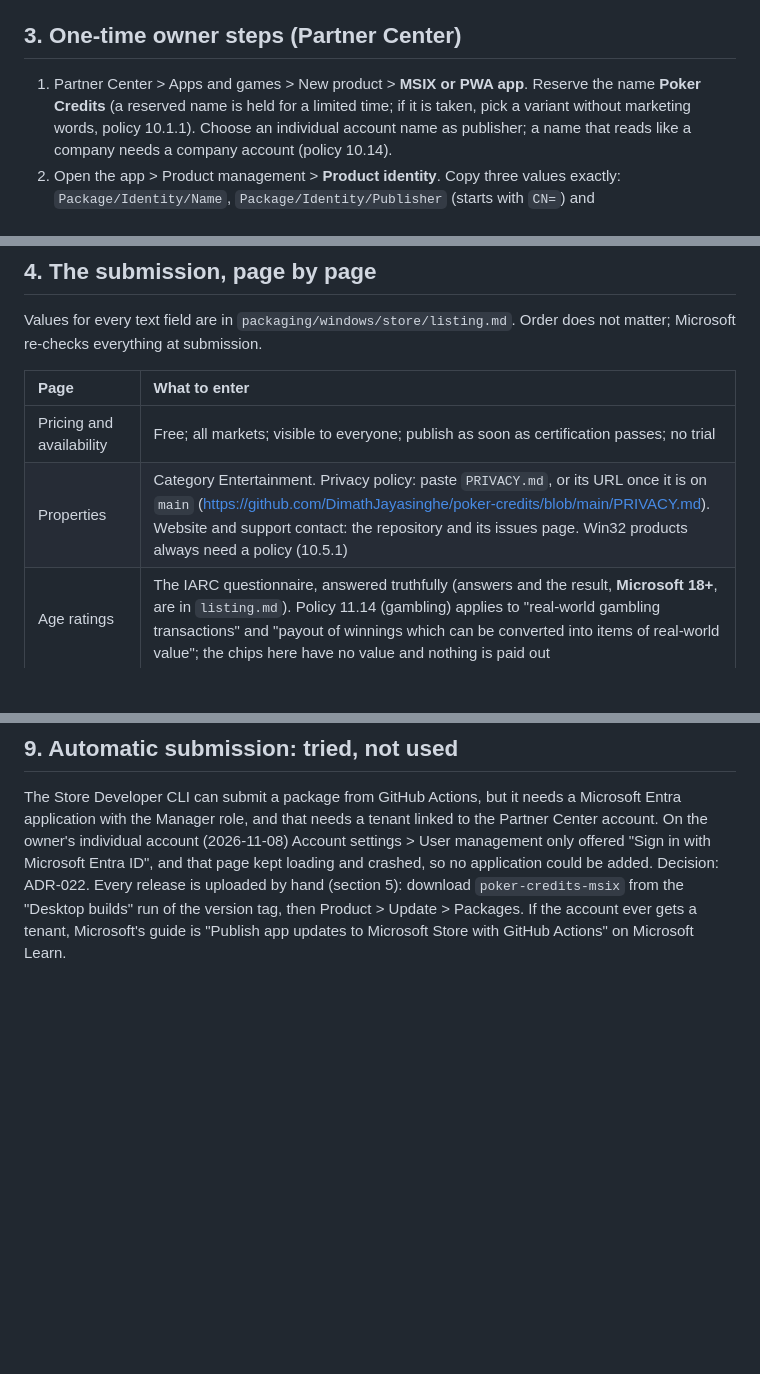
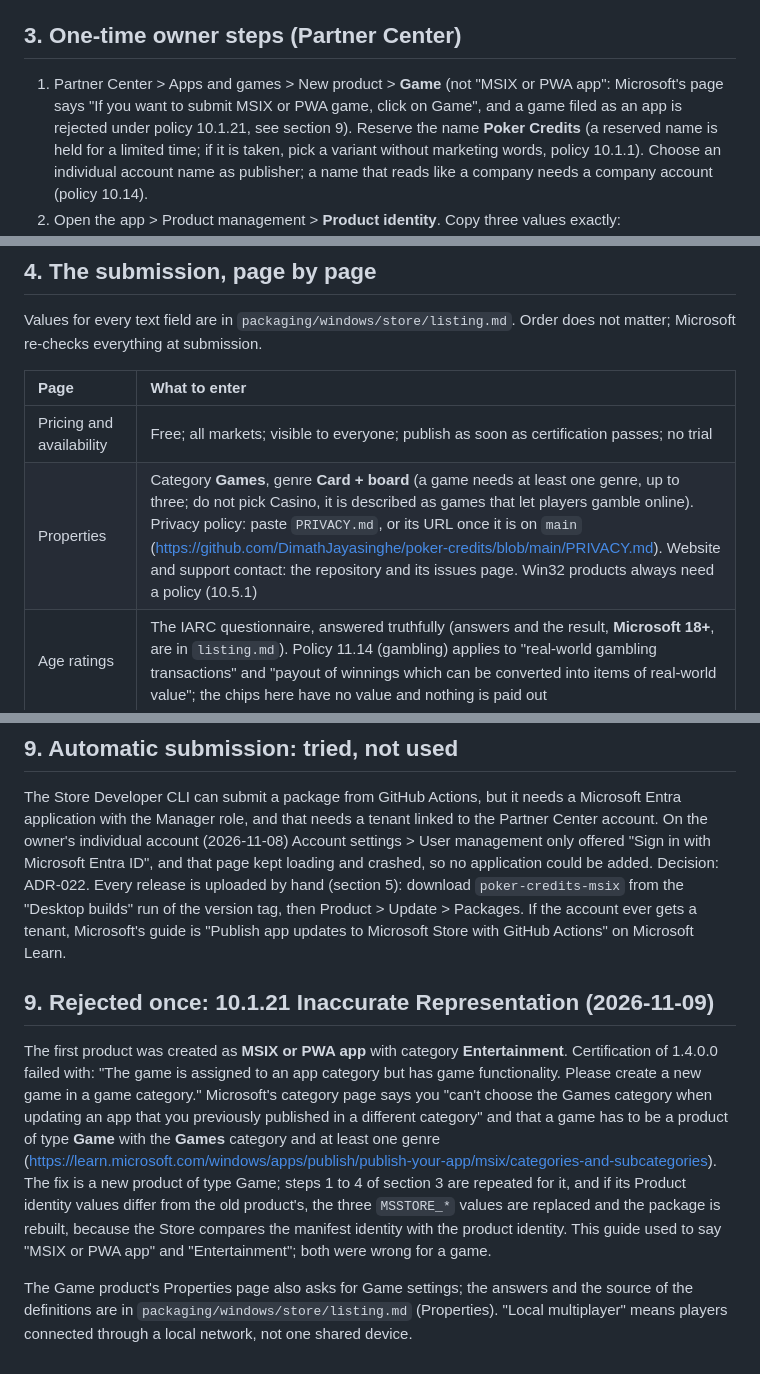
Before and after one commit to DimathJayasinghe/poker-credits, a Markdown page: docs/MICROSOFT_STORE.md, 3 parts joined by grey strips. GitHub-like rendering; blank space fills up the shorter version.

```diff
--- a/docs/MICROSOFT_STORE.md
+++ b/docs/MICROSOFT_STORE.md
@@ -34,7 +34,7 @@ the local network), `privateNetworkClientServer` (host and join on the local net
 
 ## 3. One-time owner steps (Partner Center)
 
-1. Partner Center > Apps and games > New product > **MSIX or PWA app**. Reserve the name **Poker Credits** (a
+1. Partner Center > Apps and games > New product > **Game** (not "MSIX or PWA app": Microsoft's page says "If you want to submit MSIX or PWA game, click on Game", and a game filed as an app is rejected under policy 10.1.21, see section 9). Reserve the name **Poker Credits** (a
    reserved name is held for a limited time; if it is taken, pick a variant without marketing words, policy 10.1.1).
    Choose an individual account name as publisher; a name that reads like a company needs a company account
    (policy 10.14).
@@ -56,7 +56,7 @@ re-checks everything at submission.
 | Page | What to enter |
 | :--- | :--- |
 | Pricing and availability | Free; all markets; visible to everyone; publish as soon as certification passes; no trial |
-| Properties | Category Entertainment. Privacy policy: paste `PRIVACY.md`, or its URL once it is on `main` (<https://github.com/DimathJayasinghe/poker-credits/blob/main/PRIVACY.md>). Website and support contact: the repository and its issues page. Win32 products always need a policy (10.5.1) |
+| Properties | Category **Games**, genre **Card + board** (a game needs at least one genre, up to three; do not pick Casino, it is described as games that let players gamble online). Privacy policy: paste `PRIVACY.md`, or its URL once it is on `main` (<https://github.com/DimathJayasinghe/poker-credits/blob/main/PRIVACY.md>). Website and support contact: the repository and its issues page. Win32 products always need a policy (10.5.1) |
 | Age ratings | The IARC questionnaire, answered truthfully (answers and the result, **Microsoft 18+**, are in `listing.md`). Policy 11.14 (gambling) applies to "real-world gambling transactions" and "payout of winnings which can be converted into items of real-world value"; the chips here have no value and nothing is paid out |
 | Packages | Upload `poker-credits-windows-x64.msix` (x64). The Store checks the identity in the manifest against the product identity and signs the package |
 | Store listing | English (US): description, short description, features, search terms (at most seven, policy 10.1.3), screenshots, logos, copyright line |
@@ -118,3 +118,9 @@ loading and crashed, so no application could be added. Decision: ADR-022. Every
 (section 5): download `poker-credits-msix` from the "Desktop builds" run of the version tag, then Product > Update >
 Packages. If the account ever gets a tenant, Microsoft's guide is "Publish app updates to Microsoft Store with GitHub
 Actions" on Microsoft Learn.
+
+## 9. Rejected once: 10.1.21 Inaccurate Representation (2026-11-09)
+
+The first product was created as **MSIX or PWA app** with category **Entertainment**. Certification of 1.4.0.0 failed with: "The game is assigned to an app category but has game functionality. Please create a new game in a game category." Microsoft's category page says you "can't choose the Games category when updating an app that you previously published in a different category" and that a game has to be a product of type **Game** with the **Games** category and at least one genre (<https://learn.microsoft.com/windows/apps/publish/publish-your-app/msix/categories-and-subcategories>). The fix is a new product of type Game; steps 1 to 4 of section 3 are repeated for it, and if its Product identity values differ from the old product's, the three `MSSTORE_*` values are replaced and the package is rebuilt, because the Store compares the manifest identity with the product identity. This guide used to say "MSIX or PWA app" and "Entertainment"; both were wrong for a game.
+
+The Game product's Properties page also asks for Game settings; the answers and the source of the definitions are in `packaging/windows/store/listing.md` (Properties). "Local multiplayer" means players connected through a local network, not one shared device.
```
Also changed, not shown: docs/STATUS.md (+7 -1 lines), 1 other file.
